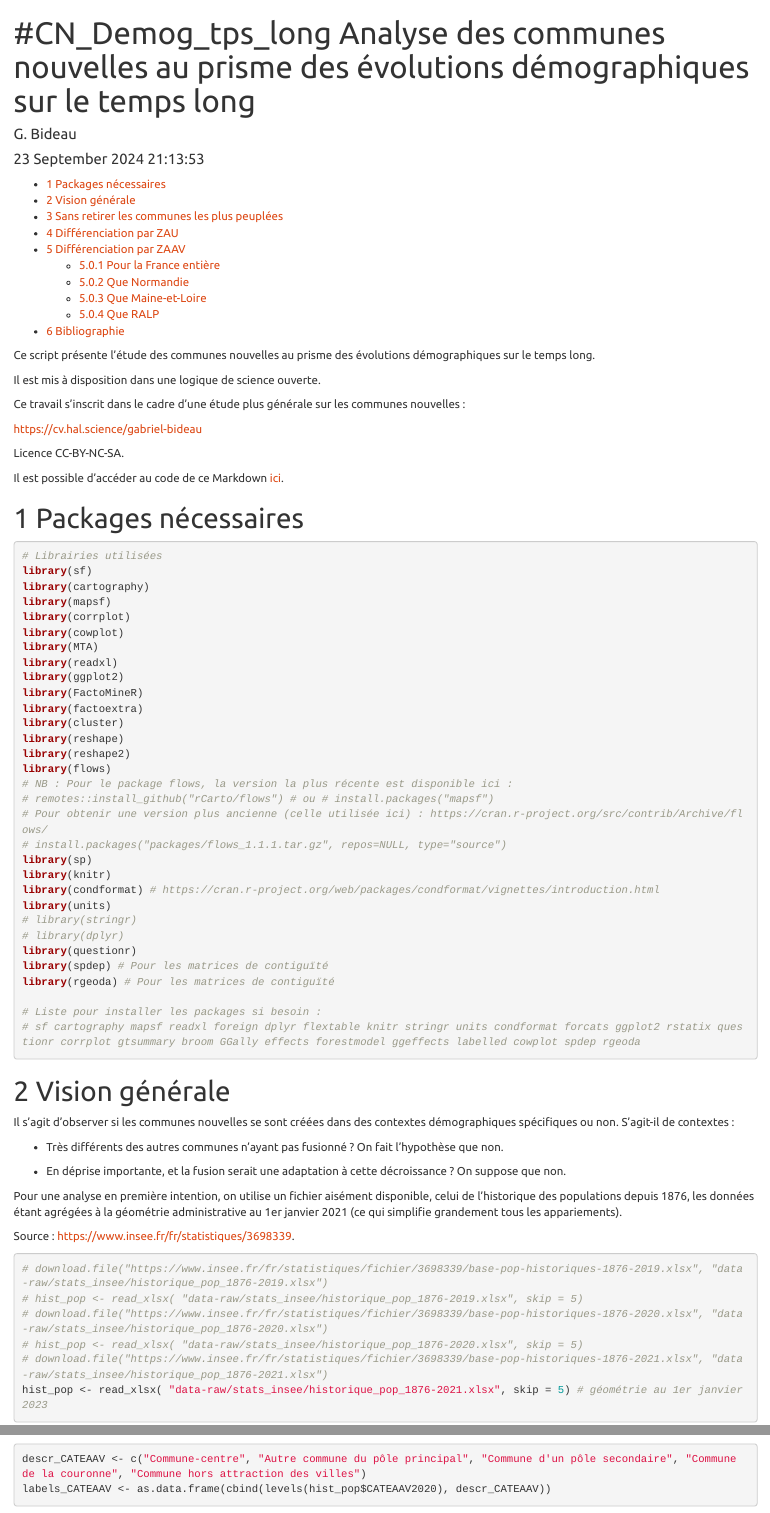
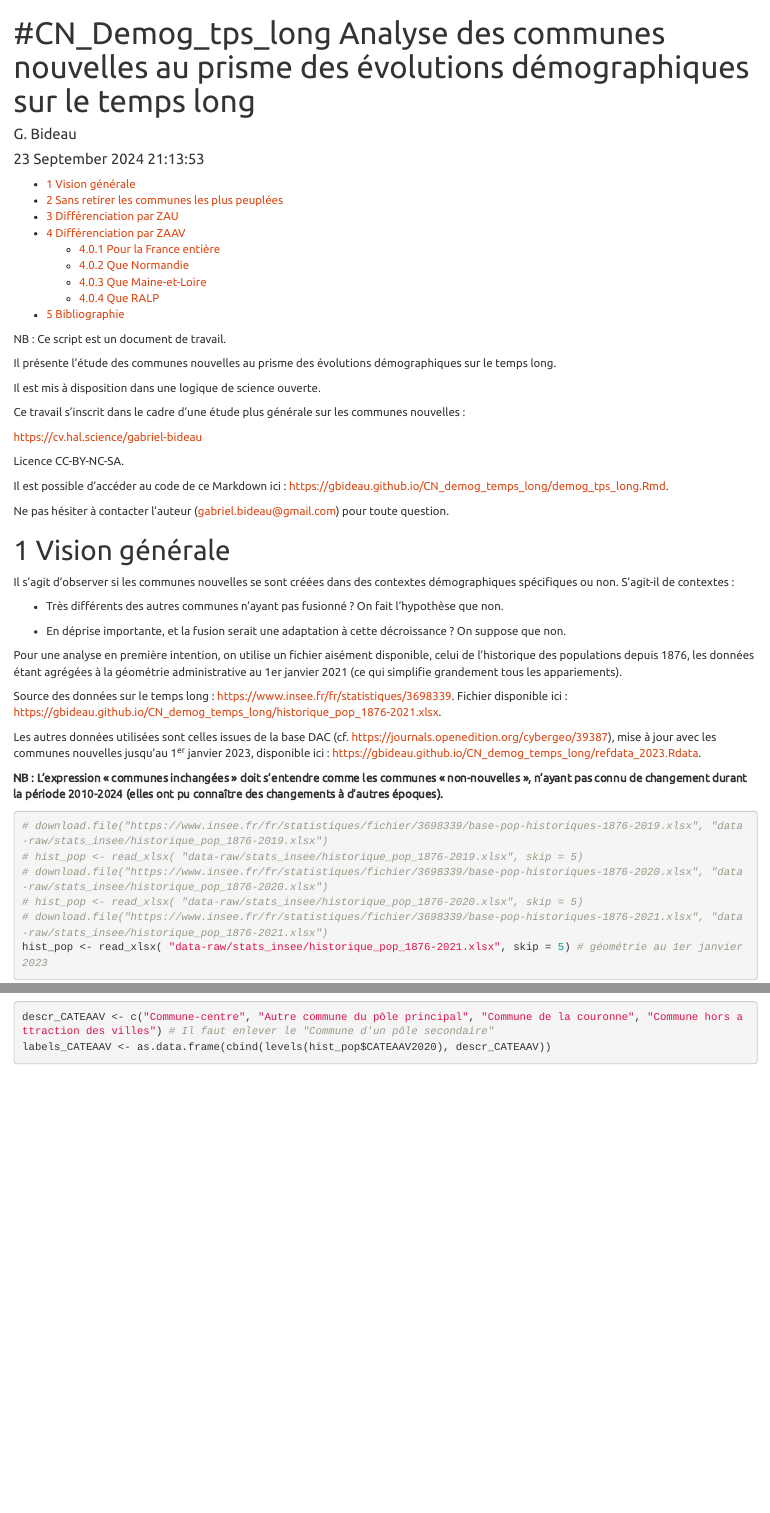
Before and after one commit to GBideau/CN_demog_temps_long, an R Markdown document (demog_tps_long.Rmd): the page in a window 1100 px wide, from its top, and a second part further down, joined at a grey line. Rendered offline with R 4.5, knitr and Pandoc, with nearby package versions; some code elsewhere in the file could not run offline; a font, style sheet, LaTeX package, included part or bibliography that could not be used is replaced or left out.

Commit message:
Pour soumission Tapuscrit

````diff
--- a/demog_tps_long.Rmd
+++ b/demog_tps_long.Rmd
@@ -47,7 +47,9 @@ library(rgeoda) # Pour les matrices de contiguïté
 
 ```
 
-Ce script présente l'étude des communes nouvelles au prisme des évolutions démographiques sur le temps long.
+NB : Ce script est un document de travail.
+
+Il présente l'étude des communes nouvelles au prisme des évolutions démographiques sur le temps long.
 
 Il est mis à disposition dans une logique de science ouverte.
 
@@ -57,14 +59,14 @@ https://cv.hal.science/gabriel-bideau
 
 Licence CC-BY-NC-SA.
 
-Il est possible d'accéder au code de ce Markdown [ici](https://gbideau.github.io/CN_demog_temps_long/demog_tps_long.Rmd).
+Il est possible d'accéder au code de ce Markdown ici : https://gbideau.github.io/CN_demog_temps_long/demog_tps_long.Rmd.
 
 
-# Packages nécessaires
+Ne pas hésiter à contacter l'auteur (gabriel.bideau@gmail.com) pour toute question.
 
 
-```{r Librairies}
-# Librairies utilisées
+```{r Librairies, echo=FALSE}
+# Librairies utilisées dans différents scripts (tout n'est peut-être pas nécessaire ici)
 library(sf)
 library(cartography)
 library(mapsf)
@@ -109,8 +111,11 @@ Il s'agit d'observer si les communes nouvelles se sont créées dans des context
 
 Pour une analyse en première intention, on utilise un fichier aisément disponible, celui de l'historique des populations depuis 1876, les données étant agrégées à la géométrie administrative au 1er janvier 2021 (ce qui simplifie grandement tous les appariements).
 
-Source : https://www.insee.fr/fr/statistiques/3698339.
+Source des données sur le temps long : https://www.insee.fr/fr/statistiques/3698339. Fichier disponible ici : https://gbideau.github.io/CN_demog_temps_long/historique_pop_1876-2021.xlsx.
 
+Les autres données utilisées sont celles issues de la base DAC (cf. https://journals.openedition.org/cybergeo/39387), mise à jour avec les communes nouvelles jusqu'au 1^er^ janvier 2023, disponible ici : https://gbideau.github.io/CN_demog_temps_long/refdata_2023.Rdata.
+
+**NB : L'expression « communes inchangées » doit s'entendre comme les communes « non-nouvelles », n'ayant pas connu de changement durant la période 2010-2024 (elles ont pu connaître des changements à d'autres époques).**
 
 ```{r evol_demographiques}
 # download.file("https://www.insee.fr/fr/statistiques/fichier/3698339/base-pop-historiques-1876-2019.xlsx", "data-raw/stats_insee/historique_pop_1876-2019.xlsx")
@@ -625,7 +630,7 @@ class(hist_pop$CATEAAV2020)
 hist_pop$CATEAAV2020 <- as.factor(hist_pop$CATEAAV2020)
 levels(hist_pop$CATEAAV2020)
 
-descr_CATEAAV <- c("Commune-centre", "Autre commune du pôle principal", "Commune d'un pôle secondaire", "Commune de la couronne", "Commune hors attraction des villes")
+descr_CATEAAV <- c("Commune-centre", "Autre commune du pôle principal", "Commune de la couronne", "Commune hors attraction des villes") # Il faut enlever le "Commune d'un pôle secondaire"
 labels_CATEAAV <- as.data.frame(cbind(levels(hist_pop$CATEAAV2020), descr_CATEAAV))
 
 zonage <- levels(hist_pop$CATEAAV2020)[1]
````
Also changed, not shown: demog_tps_long.Rmd (6 more changed lines).
